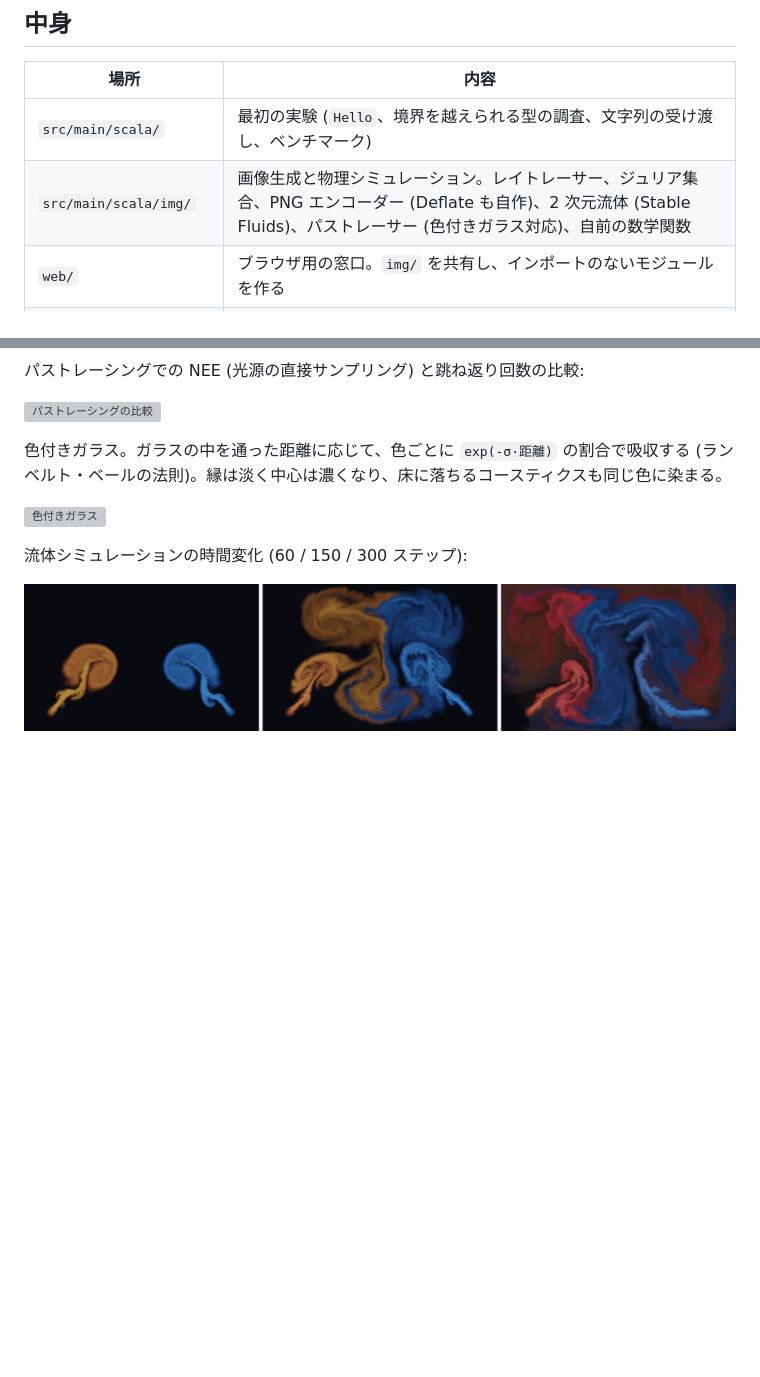
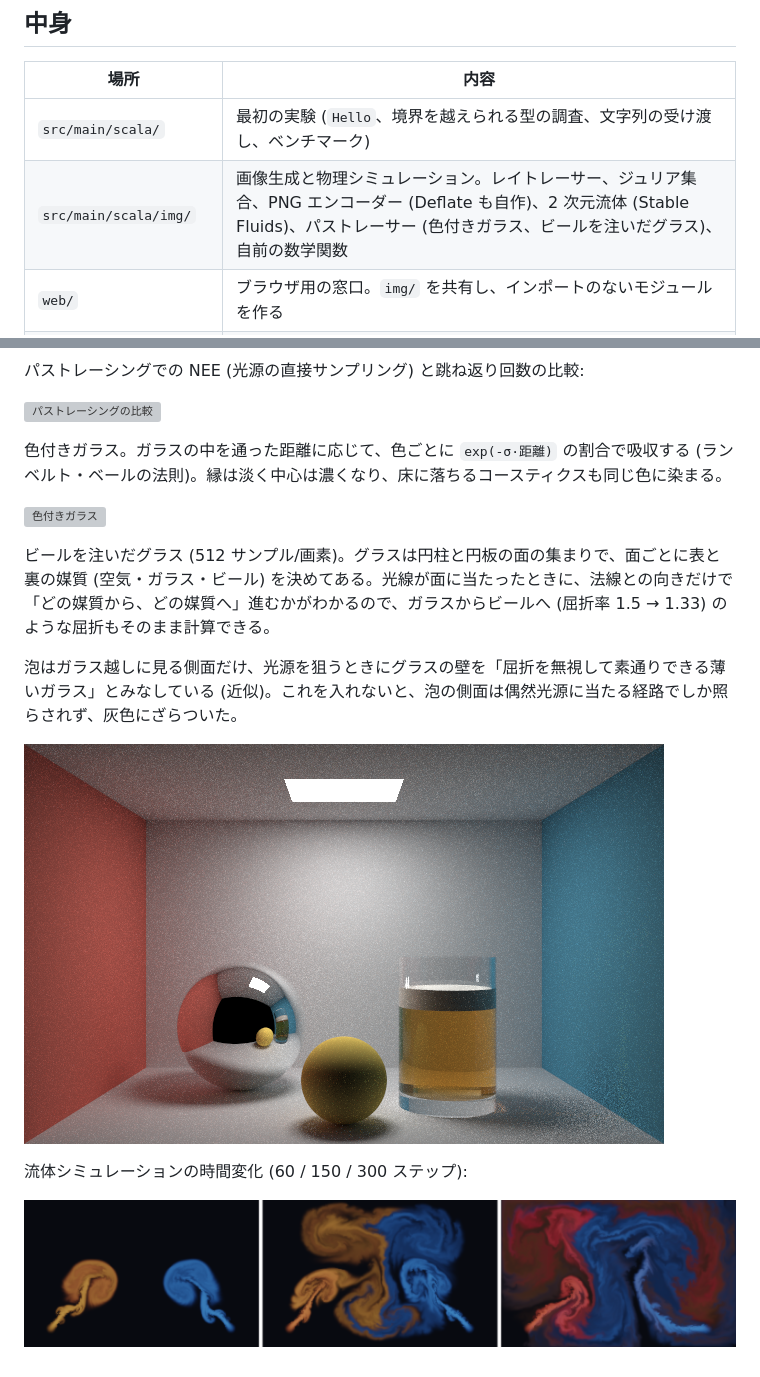
Before and after one commit to windymelt/scalajs-wasm-module-exercise, a Markdown page: README.md, 2 parts joined by grey strips. Rendered like a GitHub page; pictures changed too: docs/images/beer-glass.png (added); blank space fills up the shorter version; grey boxes are pictures that could not be loaded.

```diff
--- a/README.md
+++ b/README.md
@@ -11,7 +11,7 @@ Scala.js 1.23.0 で入った `ModuleKind.WasmModule` を、いろいろ試した
 | 場所 | 内容 |
 |---|---|
 | `src/main/scala/` | 最初の実験 (`Hello`、境界を越えられる型の調査、文字列の受け渡し、ベンチマーク) |
-| `src/main/scala/img/` | 画像生成と物理シミュレーション。レイトレーサー、ジュリア集合、PNG エンコーダー (Deflate も自作)、2 次元流体 (Stable Fluids)、パストレーサー (色付きガラス対応)、自前の数学関数 |
+| `src/main/scala/img/` | 画像生成と物理シミュレーション。レイトレーサー、ジュリア集合、PNG エンコーダー (Deflate も自作)、2 次元流体 (Stable Fluids)、パストレーサー (色付きガラス、ビールを注いだグラス)、自前の数学関数 |
 | `web/` | ブラウザ用の窓口。`img/` を共有し、インポートのないモジュールを作る |
 | `scheme/` | Scheme 処理系 (末尾呼び出しの最適化、多倍長整数、準クォート、ステップ数の上限つき) |
 | `hosts/node/` | Node.js から `.wasm` を読み込んで動かすスクリプト |
@@ -148,6 +148,12 @@ Scheme の評価器で、特殊形式を全部 1 つの巨大な `match` に書
 
 ![色付きガラス](docs/images/glass-sheet.png)
 
+ビールを注いだグラス (512 サンプル/画素)。グラスは円柱と円板の面の集まりで、面ごとに表と裏の媒質 (空気・ガラス・ビール) を決めてある。光線が面に当たったときに、法線との向きだけで「どの媒質から、どの媒質へ」進むかがわかるので、ガラスからビールへ (屈折率 1.5 → 1.33) のような屈折もそのまま計算できる。
+
+泡はガラス越しに見る側面だけ、光源を狙うときにグラスの壁を「屈折を無視して素通りできる薄いガラス」とみなしている (近似)。これを入れないと、泡の側面は偶然光源に当たる経路でしか照らされず、灰色にざらついた。
+
+![ビールを注いだグラス](docs/images/beer-glass.png)
+
 流体シミュレーションの時間変化 (60 / 150 / 300 ステップ):
 
 ![流体](docs/images/fluid-sheet.png)
```
Also changed, not shown: 4 other files.
